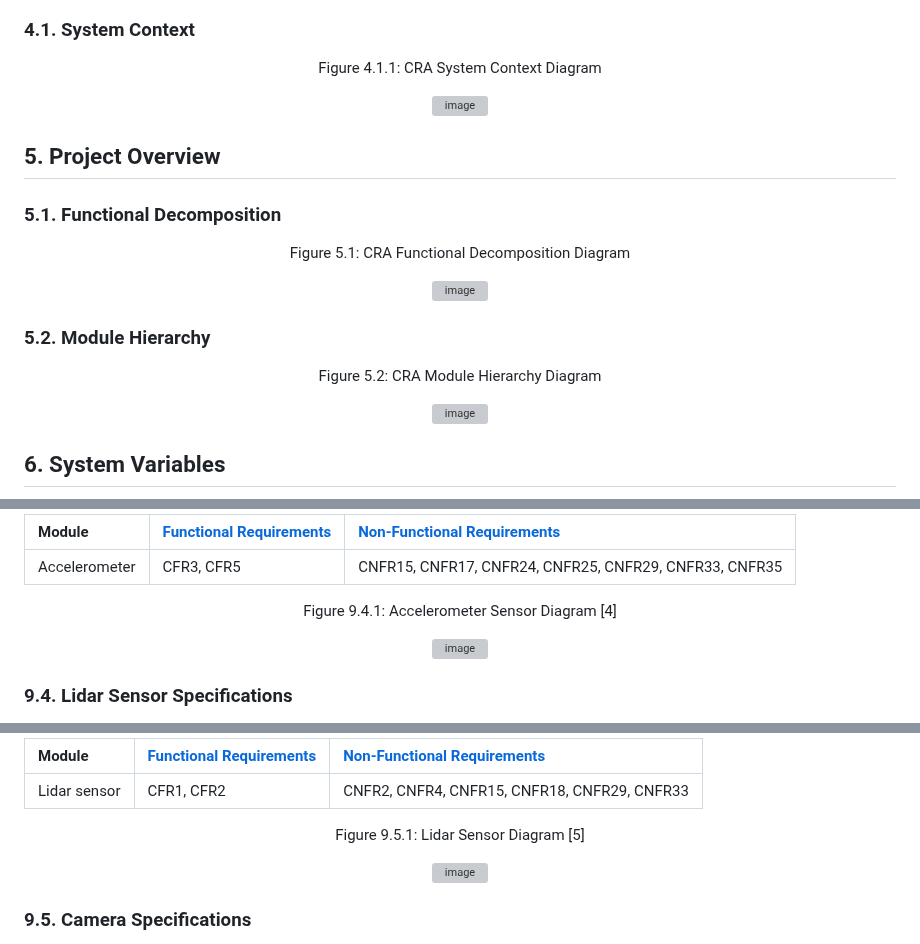
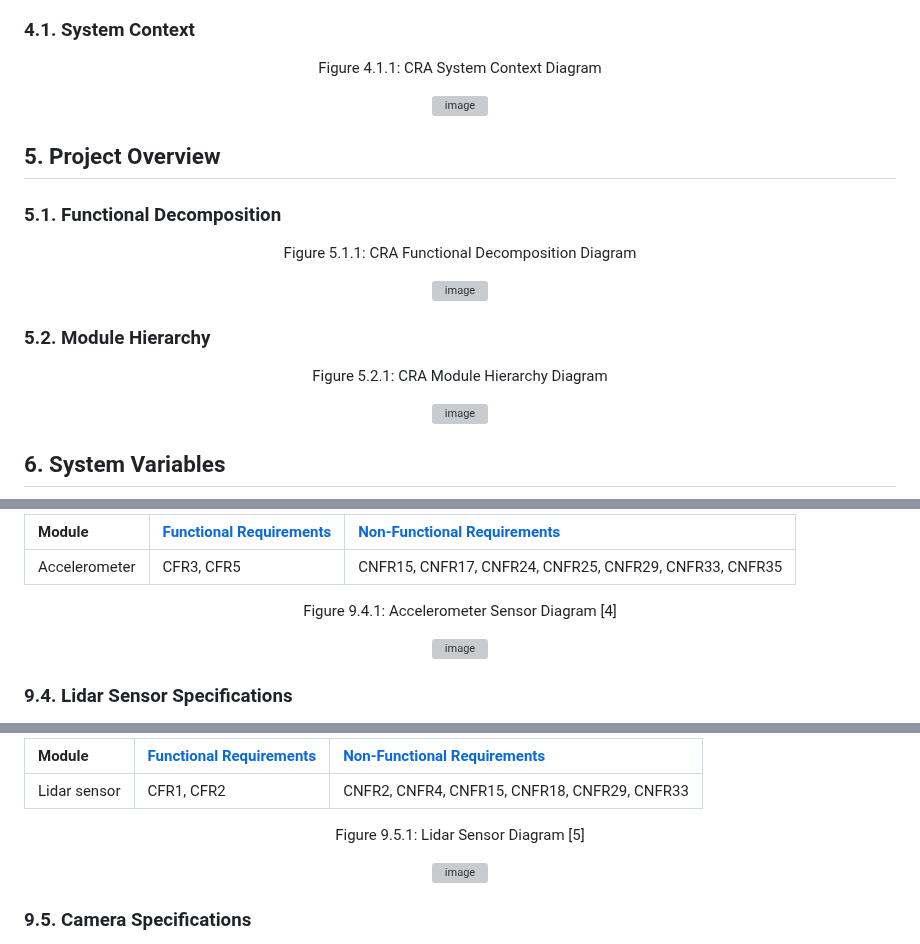
Before and after one commit to amosyu2000/cyclops, a Markdown page: docs/Design/MIS.md, 3 parts joined by grey strips. GitHub-like rendering; grey boxes are pictures that could not be loaded.

```diff
--- a/docs/Design/MIS.md
+++ b/docs/Design/MIS.md
@@ -102,7 +110,7 @@ CRA will be an easily mountable, and quick to set up system that adds modern car
 ### 4.1. System Context
 
 <div align="center">
-<p id="scd">Figure 4.1.1: CRA System Context Diagram</p>
+<p id="4.1.1">Figure 4.1.1: CRA System Context Diagram</p>
 
 ![image](https://user-images.githubusercontent.com/68861121/227060079-c7be38c6-cc82-4ef1-972d-ccbeb3c455c5.png)
 
@@ -112,7 +120,7 @@ CRA will be an easily mountable, and quick to set up system that adds modern car
 
 ### 5.1. Functional Decomposition
 <div align="center">
-<p id="fdd">Figure 5.1: CRA Functional Decomposition Diagram</p>
+<p id="5.1.1">Figure 5.1.1: CRA Functional Decomposition Diagram</p>
 
 ![image](https://user-images.githubusercontent.com/68861121/227070616-2b526f35-920e-4b90-a4e2-564ba493f355.png)
 
@@ -120,7 +128,7 @@ CRA will be an easily mountable, and quick to set up system that adds modern car
 
 ### 5.2. Module Hierarchy
 <div align="center">
-<p id="acd">Figure 5.2: CRA Module Hierarchy Diagram</p>
+<p id="5.2.1">Figure 5.2.1: CRA Module Hierarchy Diagram</p>
 
 ![image](https://user-images.githubusercontent.com/68861121/227072978-55699c2b-670c-48f5-a939-d2e95884ddd8.png)
 
@@ -358,7 +425,7 @@ The requirements traceability of the accelerometer is as follows:
 | Accelerometer | CFR3, CFR5 | CNFR15, CNFR17, CNFR24, CNFR25, CNFR29, CNFR33, CNFR35 |
 
 <div align="center">
-<p id="asd">Figure 9.4.1: Accelerometer Sensor Diagram [4]</p>
+<p id="9.4.1">Figure 9.4.1: Accelerometer Sensor Diagram [4]</p>
 
 ![image](https://user-images.githubusercontent.com/58313755/213337993-6efc55c0-f281-432d-bbbd-4ff78e75fa65.png)
 
@@ -388,7 +455,7 @@ The requirements traceability of the Lidar sensor is as follows:
 
 
 <div align="center">
-<p id="rsd">Figure 9.5.1: Lidar Sensor Diagram [5]</p>
+<p id="9.5.1">Figure 9.5.1: Lidar Sensor Diagram [5]</p>
 
 ![image](https://user-images.githubusercontent.com/68861121/227240854-94cbbfe8-6d49-402b-b4dd-11ef7e39059d.png)
 
```
Also changed, not shown: other parts of docs/Design/MIS.md (+92 -25 lines).
